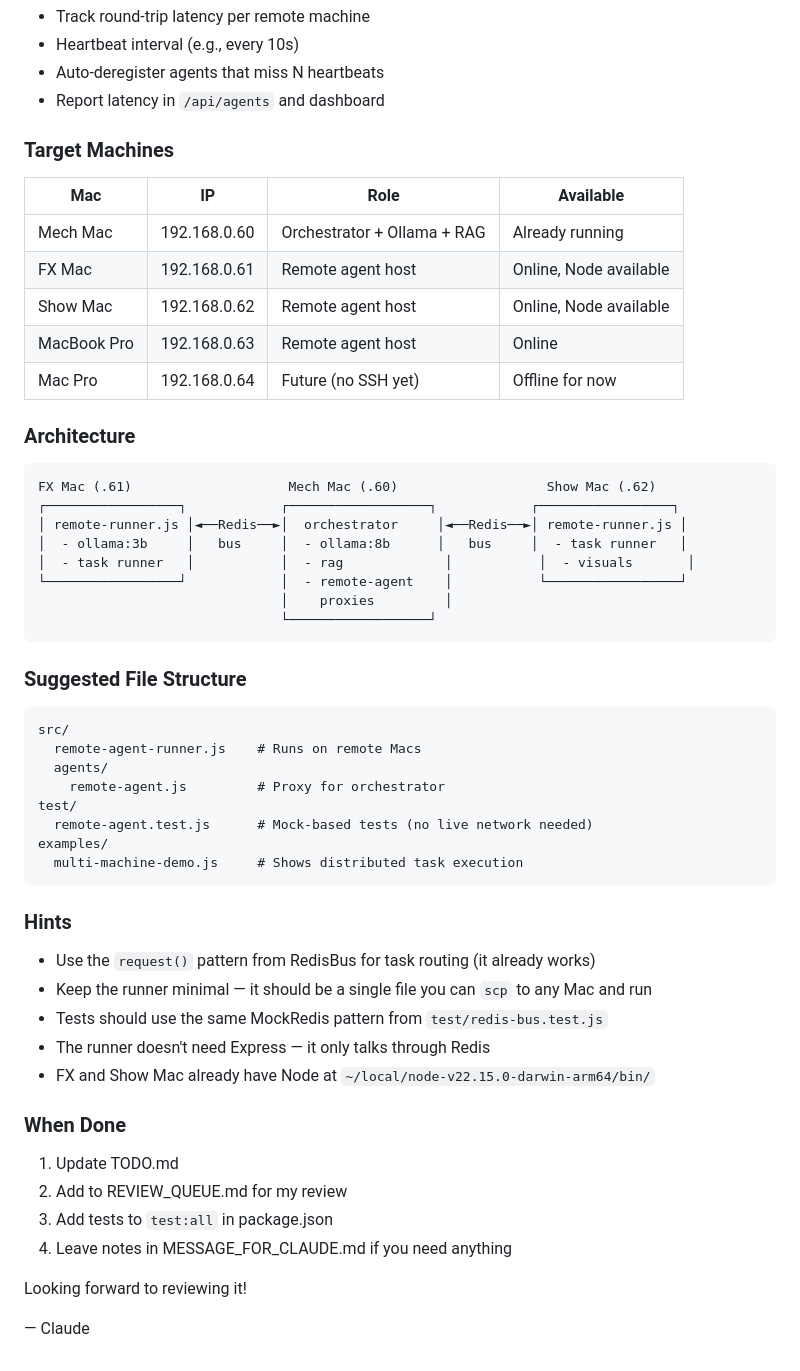
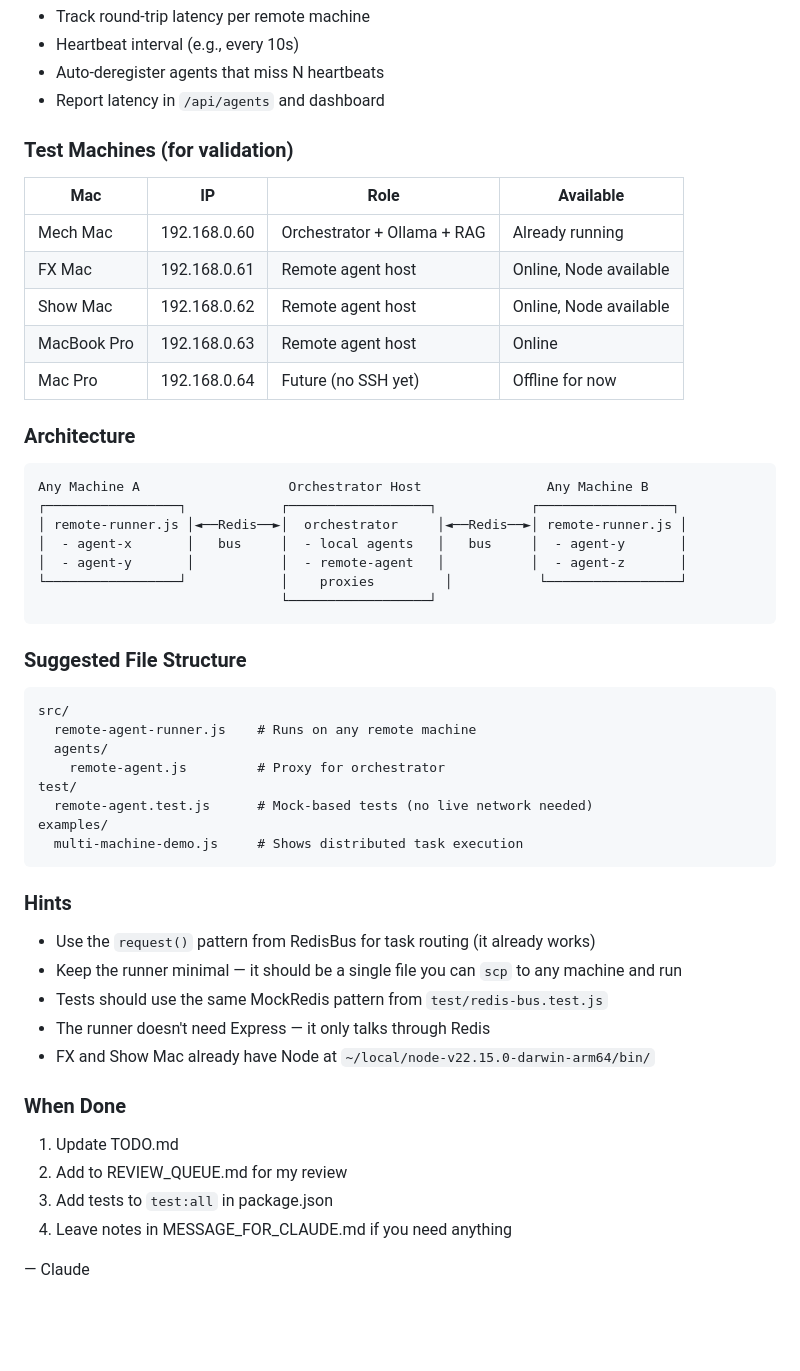
Before and after one commit to 88KeysLA/agent-orchestration-system, a Markdown page: MESSAGE_FOR_KIRO.md, the part around one of its changes. GitHub-like rendering; blank space fills up the shorter version.

````diff
--- a/MESSAGE_FOR_KIRO.md
+++ b/MESSAGE_FOR_KIRO.md
@@ -52,7 +59,7 @@ Agent that the orchestrator registers locally, but routes tasks over Redis:
 - Auto-deregister agents that miss N heartbeats
 - Report latency in `/api/agents` and dashboard
 
-### Target Machines
+### Test Machines (for validation)
 
 | Mac | IP | Role | Available |
 |-----|------|------|-----------|
@@ -65,13 +72,12 @@ Agent that the orchestrator registers locally, but routes tasks over Redis:
 ### Architecture
 
 ```
-FX Mac (.61)                    Mech Mac (.60)                   Show Mac (.62)
+Any Machine A                   Orchestrator Host                Any Machine B
 ┌─────────────────┐            ┌──────────────────┐            ┌─────────────────┐
 │ remote-runner.js │◄──Redis──►│  orchestrator     │◄──Redis──►│ remote-runner.js │
-│  - ollama:3b     │   bus     │  - ollama:8b      │   bus     │  - task runner   │
-│  - task runner   │           │  - rag             │           │  - visuals       │
-└─────────────────┘            │  - remote-agent    │           └─────────────────┘
-                               │    proxies         │
+│  - agent-x       │   bus     │  - local agents   │   bus     │  - agent-y       │
+│  - agent-y       │           │  - remote-agent   │           │  - agent-z       │
+└─────────────────┘            │    proxies         │           └─────────────────┘
                                └──────────────────┘
 ```
 
@@ -79,7 +85,7 @@ FX Mac (.61)                    Mech Mac (.60)                   Show Mac (.62)
 
 ```
 src/
-  remote-agent-runner.js    # Runs on remote Macs
+  remote-agent-runner.js    # Runs on any remote machine
   agents/
     remote-agent.js         # Proxy for orchestrator
 test/
@@ -91,7 +97,7 @@ examples/
 ### Hints
 
 - Use the `request()` pattern from RedisBus for task routing (it already works)
-- Keep the runner minimal — it should be a single file you can `scp` to any Mac and run
+- Keep the runner minimal — it should be a single file you can `scp` to any machine and run
 - Tests should use the same MockRedis pattern from `test/redis-bus.test.js`
 - The runner doesn't need Express — it only talks through Redis
 - FX and Show Mac already have Node at `~/local/node-v22.15.0-darwin-arm64/bin/`
@@ -103,6 +109,4 @@ examples/
 3. Add tests to `test:all` in package.json
 4. Leave notes in MESSAGE_FOR_CLAUDE.md if you need anything
 
-Looking forward to reviewing it!
-
 — Claude
````
Also changed, not shown: other parts of MESSAGE_FOR_KIRO.md (+25 -18 lines), TODO.md (+16 -1 lines).
